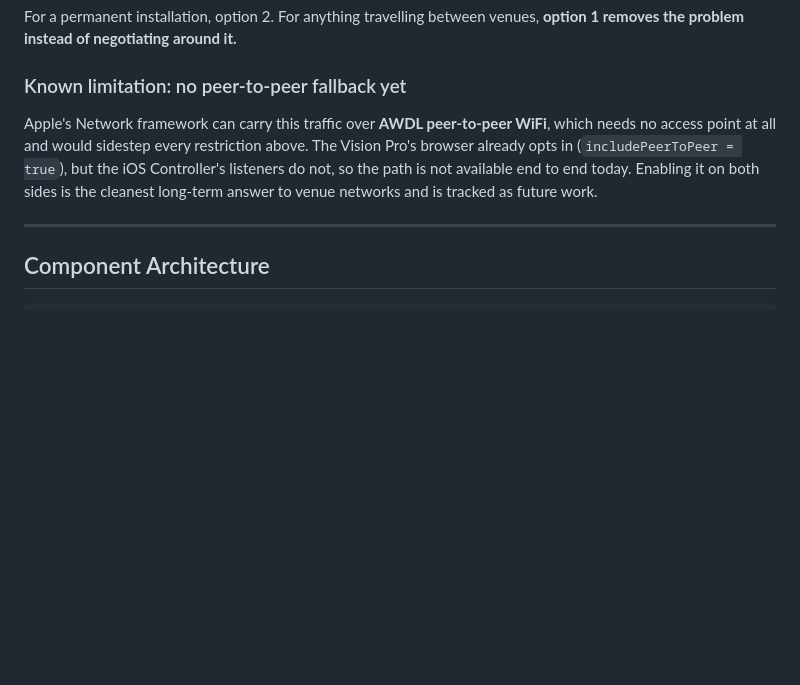
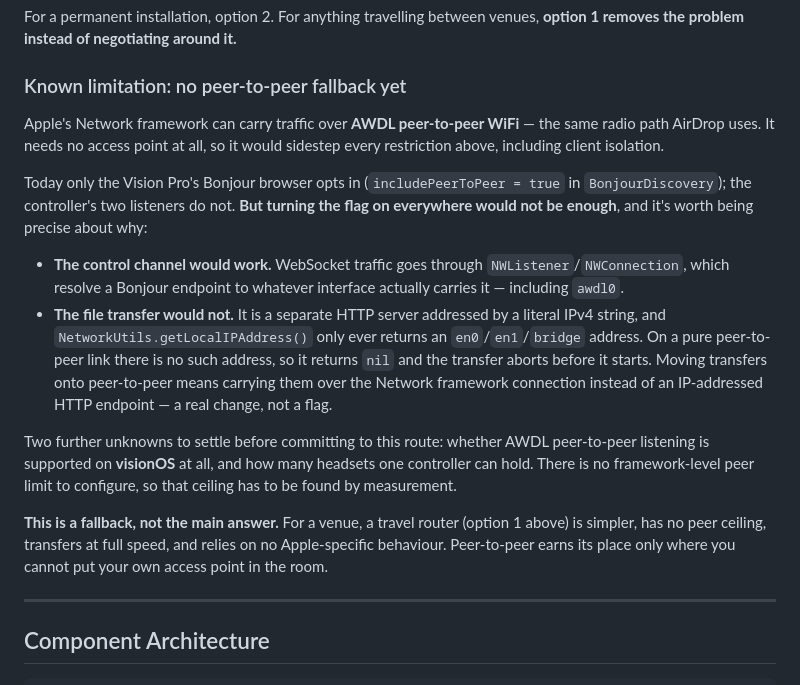
Before and after one commit to alizandd/vision-pro, a Markdown page: README.md, the part around the change. GitHub-like rendering; blank space fills up the shorter version.

Commit message:
[docs] Correct the peer-to-peer note - a flag would not be enough
The previous wording implied enabling includePeerToPeer on both sides would
give an end-to-end peer-to-peer path. Checking the code shows that is
misleading: the control channel would work, because NWListener/NWConnection
resolve a Bonjour endpoint onto whatever interface carries it, but the file
transfer is an HTTP server addressed by a literal IPv4 string and
NetworkUtils.getLocalIPAddress() only accepts en0/en1/bridge. On a pure
peer-to-peer link it returns nil and the transfer aborts.

Also records the two unknowns worth settling first (visionOS support for AWDL
listening, and the peer ceiling, which has no framework-level control) and
states plainly that a travel router remains the primary recommendation.

Co-Authored-By: Claude Opus 5 <noreply@anthropic.com>

```diff
--- a/README.md
+++ b/README.md
@@ -366,12 +366,33 @@ For a permanent installation, option 2. For anything travelling between venues,
 
 ### Known limitation: no peer-to-peer fallback yet
 
-Apple's Network framework can carry this traffic over **AWDL peer-to-peer WiFi**,
-which needs no access point at all and would sidestep every restriction above.
-The Vision Pro's browser already opts in (`includePeerToPeer = true`), but the
-iOS Controller's listeners do not, so the path is not available end to end
-today. Enabling it on both sides is the cleanest long-term answer to venue
-networks and is tracked as future work.
+Apple's Network framework can carry traffic over **AWDL peer-to-peer WiFi** —
+the same radio path AirDrop uses. It needs no access point at all, so it would
+sidestep every restriction above, including client isolation.
+
+Today only the Vision Pro's Bonjour browser opts in (`includePeerToPeer = true`
+in `BonjourDiscovery`); the controller's two listeners do not. **But turning the
+flag on everywhere would not be enough**, and it's worth being precise about why:
+
+- **The control channel would work.** WebSocket traffic goes through
+  `NWListener`/`NWConnection`, which resolve a Bonjour endpoint to whatever
+  interface actually carries it — including `awdl0`.
+- **The file transfer would not.** It is a separate HTTP server addressed by a
+  literal IPv4 string, and `NetworkUtils.getLocalIPAddress()` only ever returns
+  an `en0`/`en1`/`bridge` address. On a pure peer-to-peer link there is no such
+  address, so it returns `nil` and the transfer aborts before it starts. Moving
+  transfers onto peer-to-peer means carrying them over the Network framework
+  connection instead of an IP-addressed HTTP endpoint — a real change, not a flag.
+
+Two further unknowns to settle before committing to this route: whether AWDL
+peer-to-peer listening is supported on **visionOS** at all, and how many headsets
+one controller can hold. There is no framework-level peer limit to configure, so
+that ceiling has to be found by measurement.
+
+**This is a fallback, not the main answer.** For a venue, a travel router (option
+1 above) is simpler, has no peer ceiling, transfers at full speed, and relies on
+no Apple-specific behaviour. Peer-to-peer earns its place only where you cannot
+put your own access point in the room.
 
 ---
 
```
